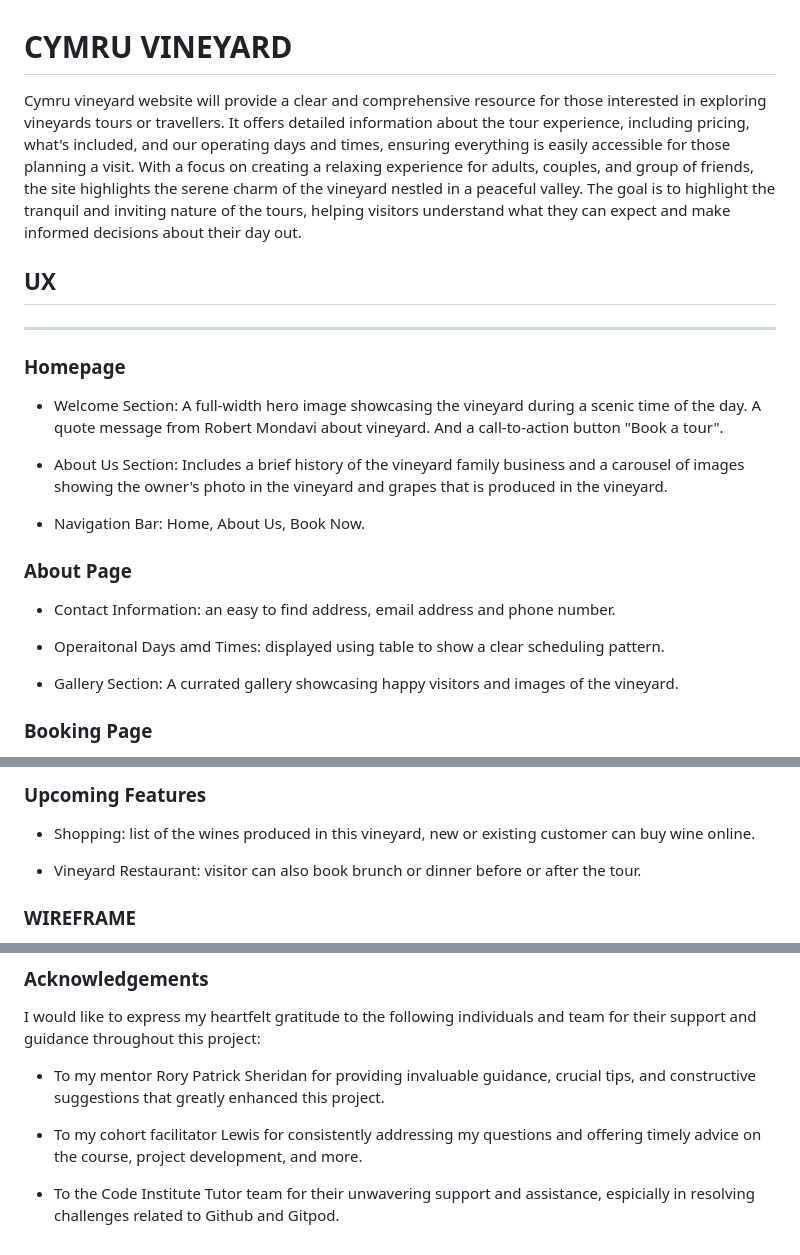
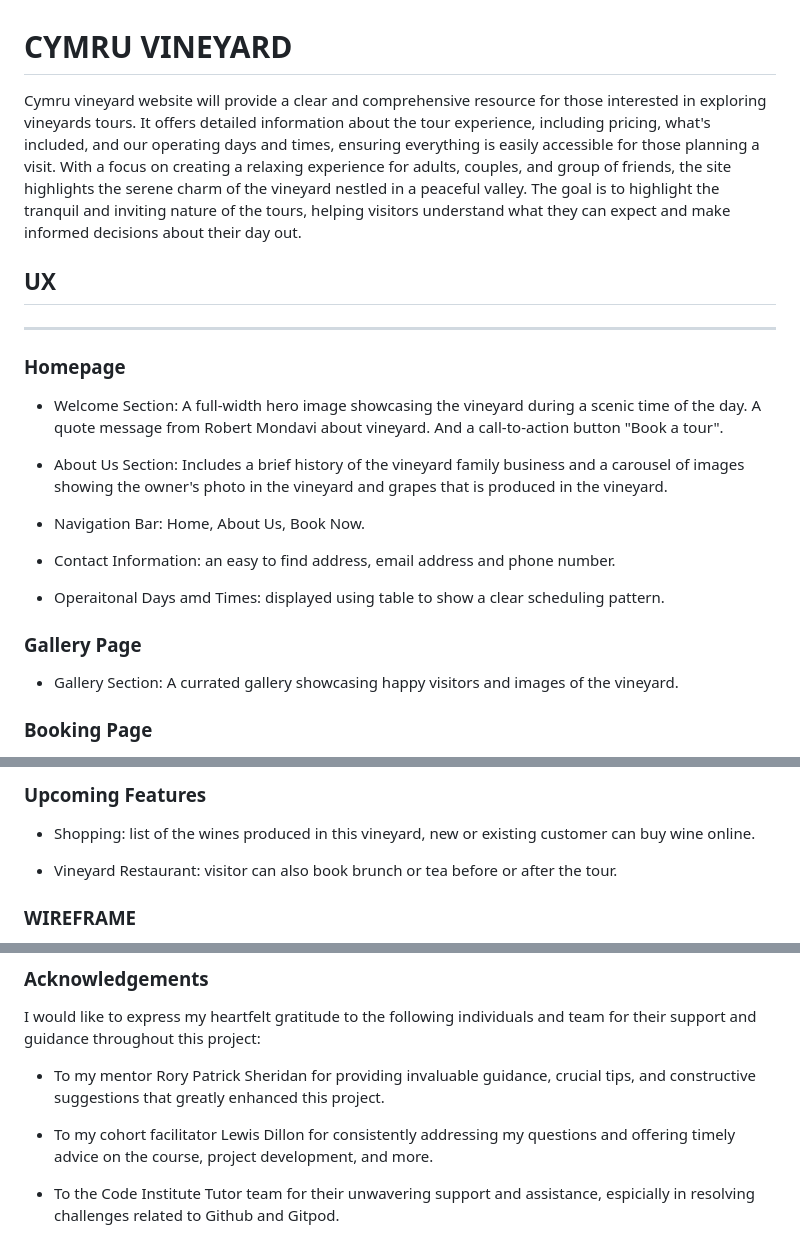
Before and after one commit to jessi25924/CymruVineyardProject1, a Markdown page: README.md, 3 parts joined by grey strips. Rendered like a GitHub page.

```diff
--- a/README.md
+++ b/README.md
@@ -1,6 +1,6 @@
 # CYMRU VINEYARD
 
-Cymru vineyard website will provide a clear and comprehensive resource for those interested in exploring vineyards tours or travellers. It offers detailed information about the tour experience, including pricing, what's included, and our operating days and times, ensuring everything is easily accessible for those planning a visit. With a focus on creating a relaxing experience for adults, couples, and group of friends, the site highlights the serene charm of the vineyard nestled in a peaceful valley. The goal is to highlight the tranquil and inviting nature of the tours, helping visitors understand what they can expect and make informed decisions about their day out.
+Cymru vineyard website will provide a clear and comprehensive resource for those interested in exploring vineyards tours. It offers detailed information about the tour experience, including pricing, what's included, and our operating days and times, ensuring everything is easily accessible for those planning a visit. With a focus on creating a relaxing experience for adults, couples, and group of friends, the site highlights the serene charm of the vineyard nestled in a peaceful valley. The goal is to highlight the tranquil and inviting nature of the tours, helping visitors understand what they can expect and make informed decisions about their day out.
 
 
 ## UX
@@ -14,12 +14,11 @@ Cymru vineyard website will provide a clear and comprehensive resource for those
 
 * Navigation Bar: Home, About Us, Book Now.
 
-### About Page
-
 * Contact Information: an easy to find address, email address and phone number.
 
 * Operaitonal Days amd Times: displayed using table to show a clear scheduling pattern.
 
+### Gallery Page
 
 * Gallery Section: A currated gallery showcasing happy visitors and images of the vineyard.
 
@@ -44,7 +43,7 @@ Cymru vineyard website will provide a clear and comprehensive resource for those
 
 * Shopping: list of the wines produced in this vineyard, new or existing customer can buy wine online.
 
-* Vineyard Restaurant: visitor can also book brunch or dinner before or after the tour.
+* Vineyard Restaurant: visitor can also book brunch or tea before or after the tour.
 
 ### WIREFRAME
 
@@ -219,6 +218,6 @@ I would like to express my heartfelt gratitude to the following individuals and
 
 * To my mentor Rory Patrick Sheridan for providing invaluable guidance, crucial tips, and constructive suggestions that greatly enhanced this project.
 
-* To my cohort facilitator Lewis for consistently addressing my questions and offering timely advice on the course, project development, and more.
+* To my cohort facilitator Lewis Dillon for consistently addressing my questions and offering timely advice on the course, project development, and more.
 
 * To the Code Institute Tutor team for their unwavering support and assistance, espicially in resolving challenges related to Github and Gitpod.
```
Also changed, not shown: TESTING.md (+12 -0 lines), screenshots/BookNowDesktop.png (added), screenshots/BookNowMobile.png (added), screenshots/GalleryDesktop.png (added), screenshots/GalleryMobile.png (added), screenshots/HomeDesktop.png (added), screenshots/HomeMobile.png (added).
